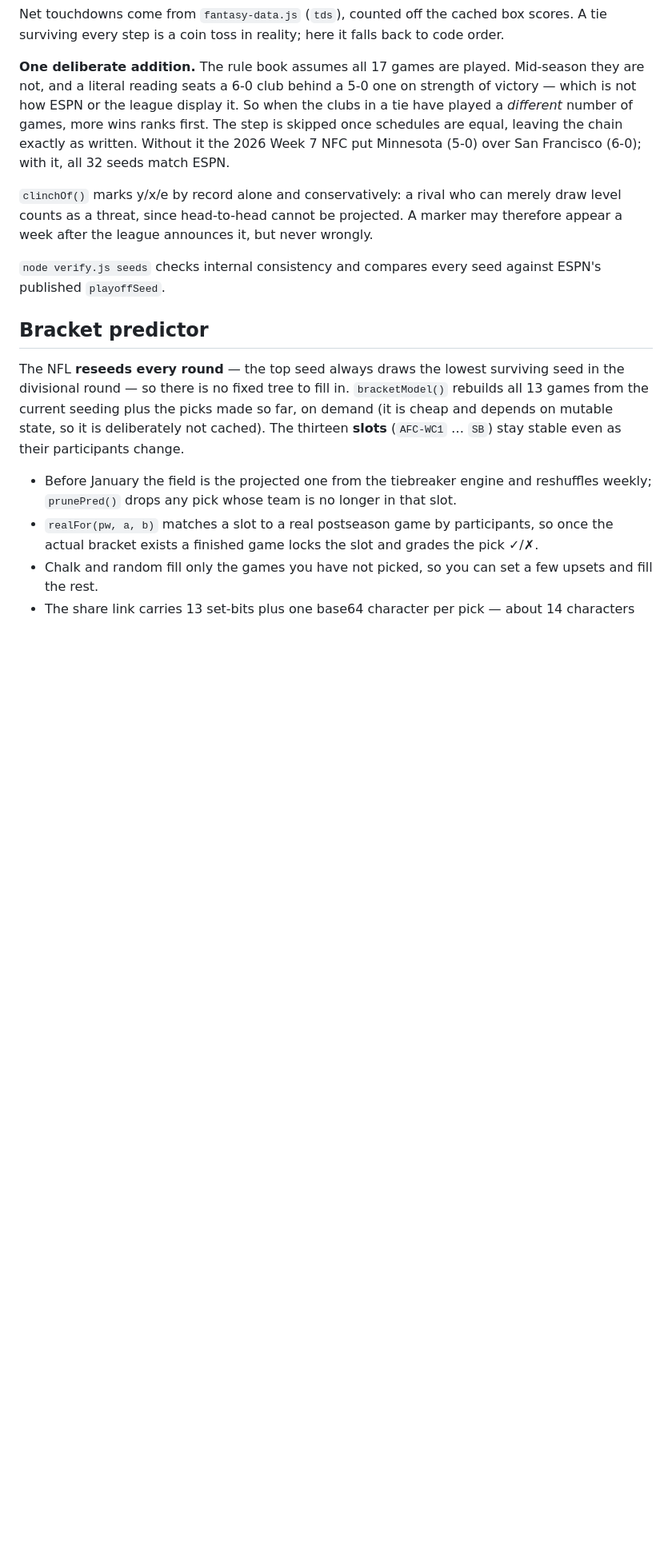
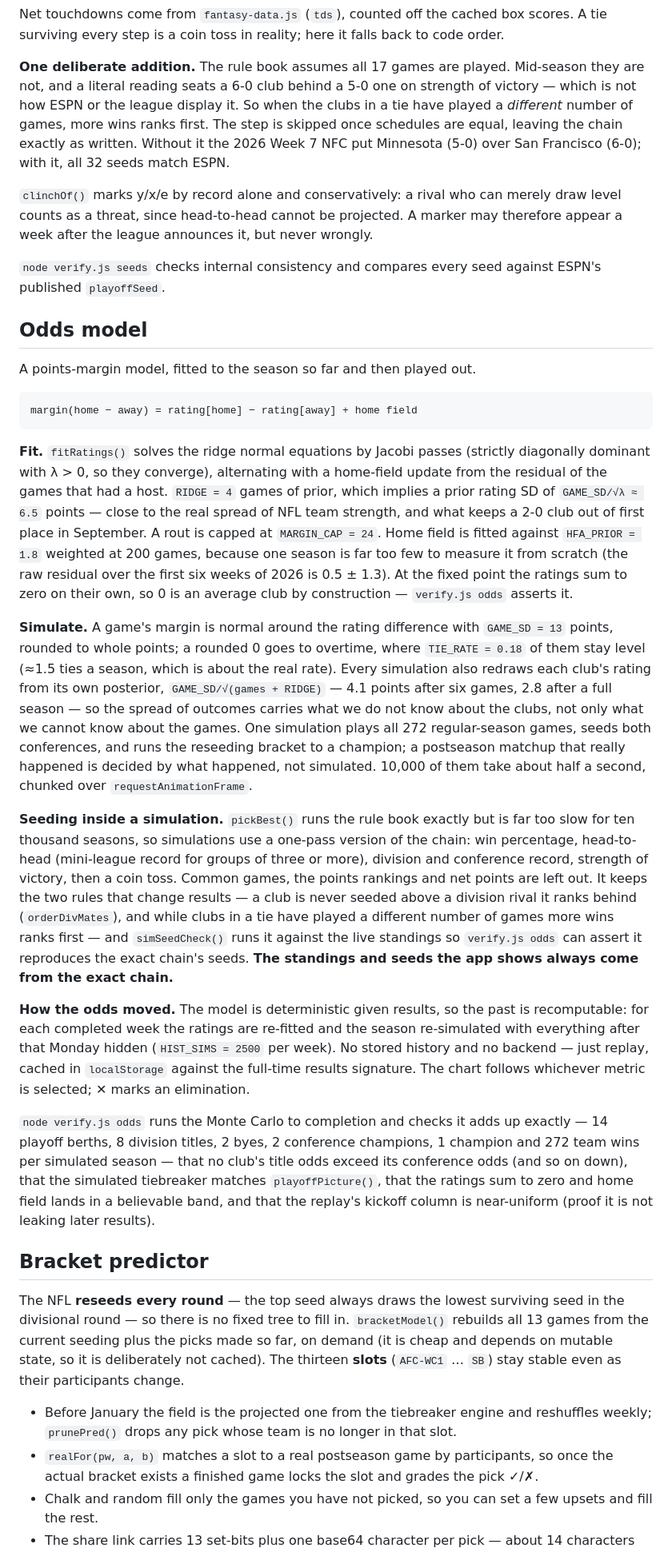
Before and after one commit to viewsonic-max/fractura7-links, a Markdown page: nfl/README.md, the part around one of its changes. Shown at 80% size. Drawn GitHub-style; blank space fills up the shorter version.

Commit message:
nfl: README — odds model
Co-Authored-By: Claude Opus 5.5 <noreply@anthropic.com>

````diff
--- a/nfl/README.md
+++ b/nfl/README.md
@@ -120,6 +125,58 @@ appear a week after the league announces it, but never wrongly.
 
 `node verify.js seeds` checks internal consistency and compares every seed against ESPN's
 published `playoffSeed`.
+
+## Odds model
+
+A points-margin model, fitted to the season so far and then played out.
+
+```
+margin(home − away) = rating[home] − rating[away] + home field
+```
+
+**Fit.** `fitRatings()` solves the ridge normal equations by Jacobi passes (strictly
+diagonally dominant with λ > 0, so they converge), alternating with a home-field update
+from the residual of the games that had a host. `RIDGE = 4` games of prior, which implies
+a prior rating SD of `GAME_SD/√λ ≈ 6.5` points — close to the real spread of NFL team
+strength, and what keeps a 2-0 club out of first place in September. A rout is capped at
+`MARGIN_CAP = 24`. Home field is fitted against `HFA_PRIOR = 1.8` weighted at 200 games,
+because one season is far too few to measure it from scratch (the raw residual over the
+first six weeks of 2026 is 0.5 ± 1.3). At the fixed point the ratings sum to zero on their
+own, so 0 is an average club by construction — `verify.js odds` asserts it.
+
+**Simulate.** A game's margin is normal around the rating difference with `GAME_SD = 13`
+points, rounded to whole points; a rounded 0 goes to overtime, where `TIE_RATE = 0.18` of
+them stay level (≈1.5 ties a season, which is about the real rate). Every simulation also
+redraws each club's rating from its own posterior, `GAME_SD/√(games + RIDGE)` — 4.1 points
+after six games, 2.8 after a full season — so the spread of outcomes carries what we do not
+know about the clubs, not only what we cannot know about the games. One simulation plays
+all 272 regular-season games, seeds both conferences, and runs the reseeding bracket to a
+champion; a postseason matchup that really happened is decided by what happened, not
+simulated. 10,000 of them take about half a second, chunked over `requestAnimationFrame`.
+
+**Seeding inside a simulation.** `pickBest()` runs the rule book exactly but is far too
+slow for ten thousand seasons, so simulations use a one-pass version of the chain: win
+percentage, head-to-head (mini-league record for groups of three or more), division and
+conference record, strength of victory, then a coin toss. Common games, the points
+rankings and net points are left out. It keeps the two rules that change results — a club
+is never seeded above a division rival it ranks behind (`orderDivMates`), and while clubs
+in a tie have played a different number of games more wins ranks first — and
+`simSeedCheck()` runs it against the live standings so `verify.js odds` can assert it
+reproduces the exact chain's seeds. **The standings and seeds the app shows always come
+from the exact chain.**
+
+**How the odds moved.** The model is deterministic given results, so the past is
+recomputable: for each completed week the ratings are re-fitted and the season re-simulated
+with everything after that Monday hidden (`HIST_SIMS = 2500` per week). No stored history
+and no backend — just replay, cached in `localStorage` against the full-time results
+signature. The chart follows whichever metric is selected; ✕ marks an elimination.
+
+`node verify.js odds` runs the Monte Carlo to completion and checks it adds up exactly —
+14 playoff berths, 8 division titles, 2 byes, 2 conference champions, 1 champion and 272
+team wins per simulated season — that no club's title odds exceed its conference odds (and
+so on down), that the simulated tiebreaker matches `playoffPicture()`, that the ratings sum
+to zero and home field lands in a believable band, and that the replay's kickoff column is
+near-uniform (proof it is not leaking later results).
 
 ## Bracket predictor
 
````
Also changed, not shown: other parts of nfl/README.md (+21 -12 lines).
